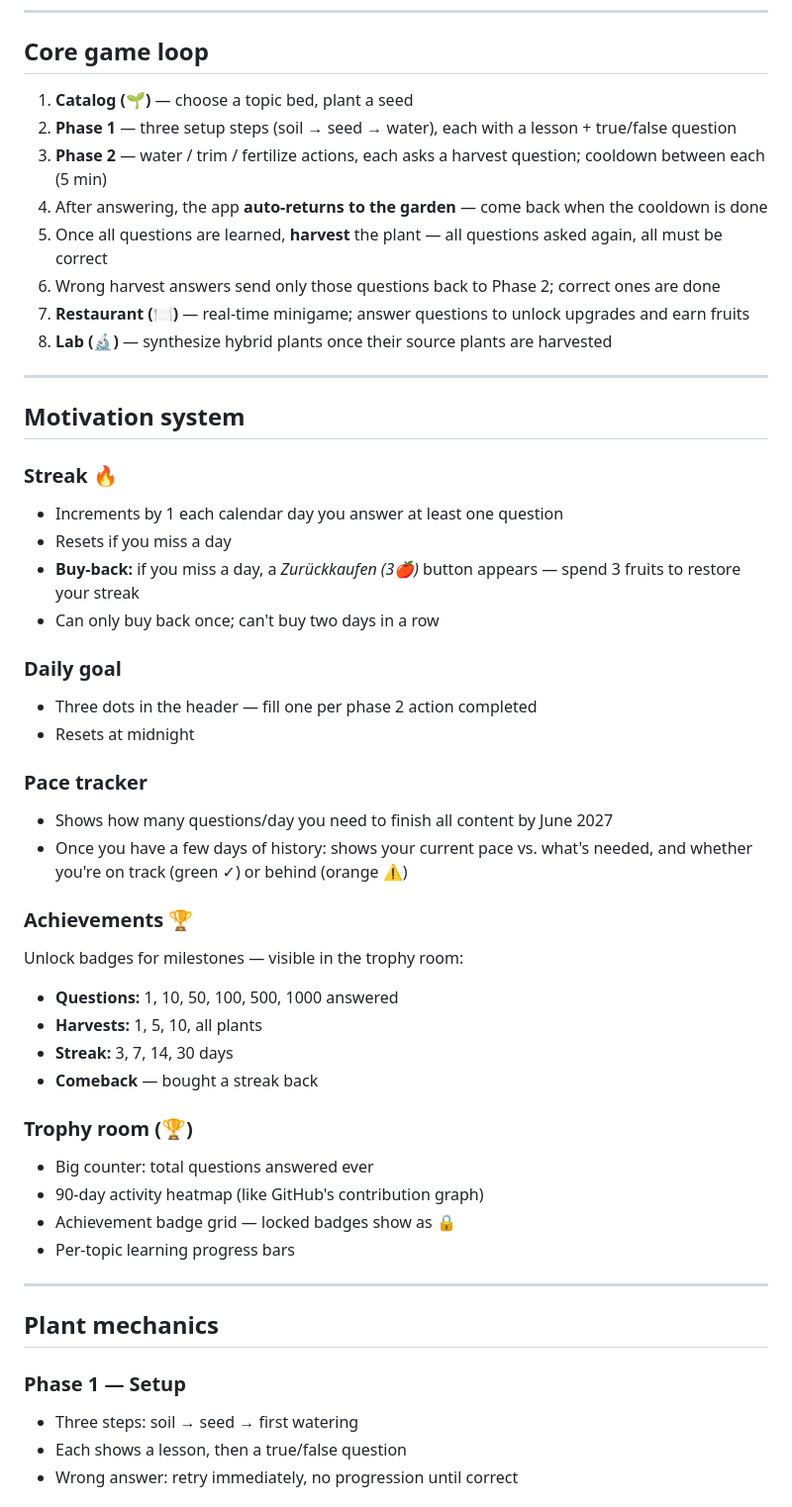
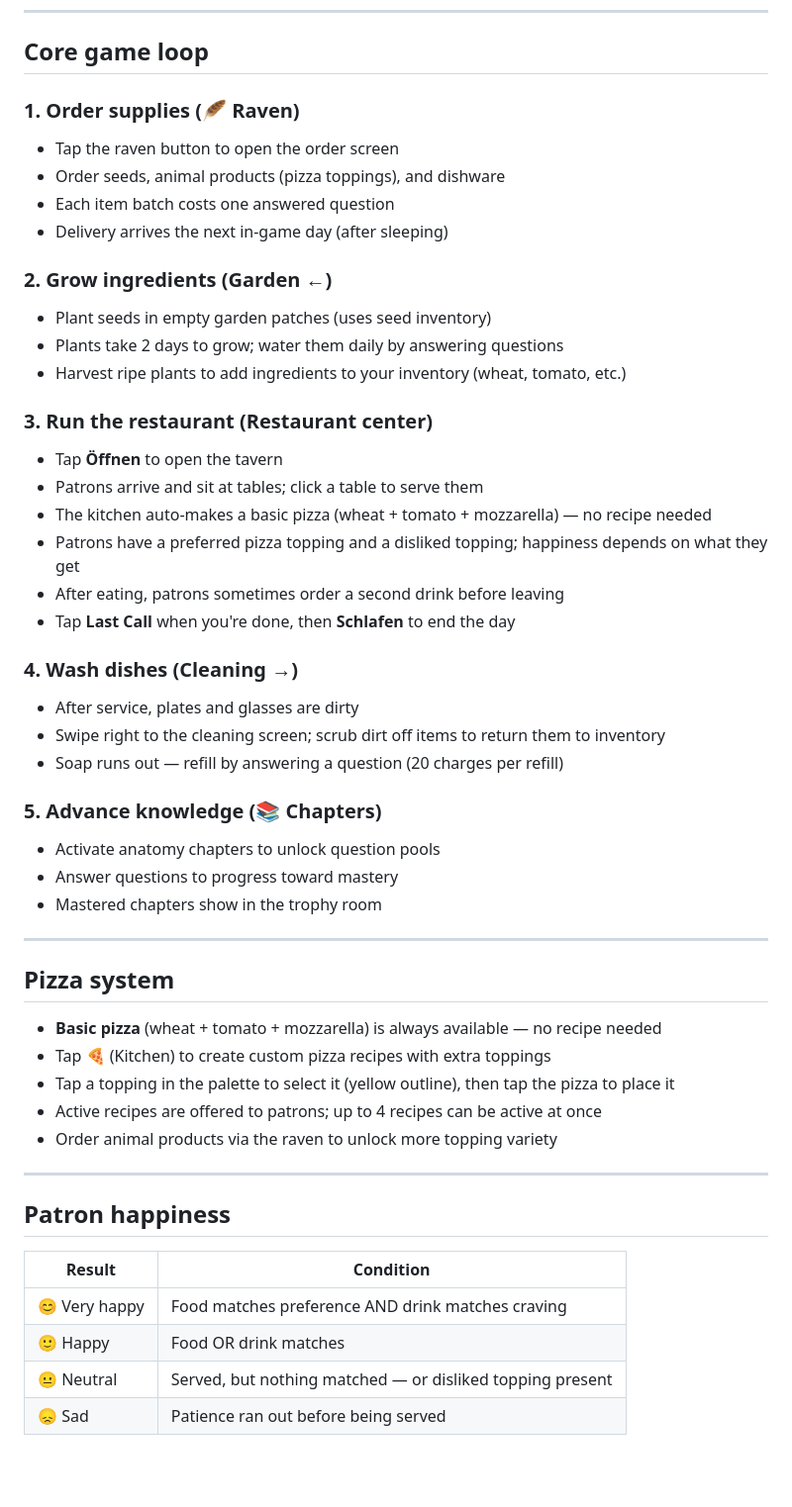
Before and after one commit to RebekkaZiegler/KnowledgeGarden, a Markdown page: README.md, the part around one of its changes. Shown at 99% size. Rendered like a GitHub page; blank space fills up the shorter version.

```diff
--- a/README.md
+++ b/README.md
@@ -65,52 +58,53 @@ Portrait-stacked layout, same on desktop and mobile:
 
 ## Core game loop
 
-1. **Catalog (🌱)** — choose a topic bed, plant a seed
-2. **Phase 1** — three setup steps (soil → seed → water), each with a lesson + true/false question
-3. **Phase 2** — water / trim / fertilize actions, each asks a harvest question; cooldown between each (5 min)
-4. After answering, the app **auto-returns to the garden** — come back when the cooldown is done
-5. Once all questions are learned, **harvest** the plant — all questions asked again, all must be correct
-6. Wrong harvest answers send only those questions back to Phase 2; correct ones are done
-7. **Restaurant (🍽️)** — real-time minigame; answer questions to unlock upgrades and earn fruits
-8. **Lab (🔬)** — synthesize hybrid plants once their source plants are harvested
+### 1. Order supplies (🪶 Raven)
+- Tap the raven button to open the order screen
+- Order seeds, animal products (pizza toppings), and dishware
+- Each item batch costs one answered question
+- Delivery arrives the next in-game day (after sleeping)
+
+### 2. Grow ingredients (Garden ←)
+- Plant seeds in empty garden patches (uses seed inventory)
+- Plants take 2 days to grow; water them daily by answering questions
+- Harvest ripe plants to add ingredients to your inventory (wheat, tomato, etc.)
+
+### 3. Run the restaurant (Restaurant center)
+- Tap **Öffnen** to open the tavern
+- Patrons arrive and sit at tables; click a table to serve them
+- The kitchen auto-makes a basic pizza (wheat + tomato + mozzarella) — no recipe needed
+- Patrons have a preferred pizza topping and a disliked topping; happiness depends on what they get
+- After eating, patrons sometimes order a second drink before leaving
+- Tap **Last Call** when you're done, then **Schlafen** to end the day
+
+### 4. Wash dishes (Cleaning →)
+- After service, plates and glasses are dirty
+- Swipe right to the cleaning screen; scrub dirt off items to return them to inventory
+- Soap runs out — refill by answering a question (20 charges per refill)
+
+### 5. Advance knowledge (📚 Chapters)
+- Activate anatomy chapters to unlock question pools
+- Answer questions to progress toward mastery
+- Mastered chapters show in the trophy room
 
 ---
 
-## Motivation system
+## Pizza system
 
-### Streak 🔥
-- Increments by 1 each calendar day you answer at least one question
-- Resets if you miss a day
-- **Buy-back:** if you miss a day, a *Zurückkaufen (3🍎)* button appears — spend 3 fruits to restore your streak
-- Can only buy back once; can't buy two days in a row
-
-### Daily goal
-- Three dots in the header — fill one per phase 2 action completed
-- Resets at midnight
-
-### Pace tracker
-- Shows how many questions/day you need to finish all content by June 2027
-- Once you have a few days of history: shows your current pace vs. what's needed, and whether you're on track (green ✓) or behind (orange ⚠️)
-
-### Achievements 🏆
-Unlock badges for milestones — visible in the trophy room:
-- **Questions:** 1, 10, 50, 100, 500, 1000 answered
-- **Harvests:** 1, 5, 10, all plants
-- **Streak:** 3, 7, 14, 30 days
-- **Comeback** — bought a streak back
-
-### Trophy room (🏆)
-- Big counter: total questions answered ever
-- 90-day activity heatmap (like GitHub's contribution graph)
-- Achievement badge grid — locked badges show as 🔒
-- Per-topic learning progress bars
+- **Basic pizza** (wheat + tomato + mozzarella) is always available — no recipe needed
+- Tap 🍕 (Kitchen) to create custom pizza recipes with extra toppings
+- Tap a topping in the palette to select it (yellow outline), then tap the pizza to place it
+- Active recipes are offered to patrons; up to 4 recipes can be active at once
+- Order animal products via the raven to unlock more topping variety
 
 ---
 
-## Plant mechanics
+## Patron happiness
 
-### Phase 1 — Setup
-- Three steps: soil → seed → first watering
-- Each shows a lesson, then a true/false question
-- Wrong answer: retry immediately, no progression until correct
+| Result | Condition |
+|---|---|
+| 😊 Very happy | Food matches preference AND drink matches craving |
+| 🙂 Happy | Food OR drink matches |
+| 😐 Neutral | Served, but nothing matched — or disliked topping present |
+| 😞 Sad | Patience ran out before being served |
 
```
Also changed, not shown: other parts of README.md (+44 -58 lines).
